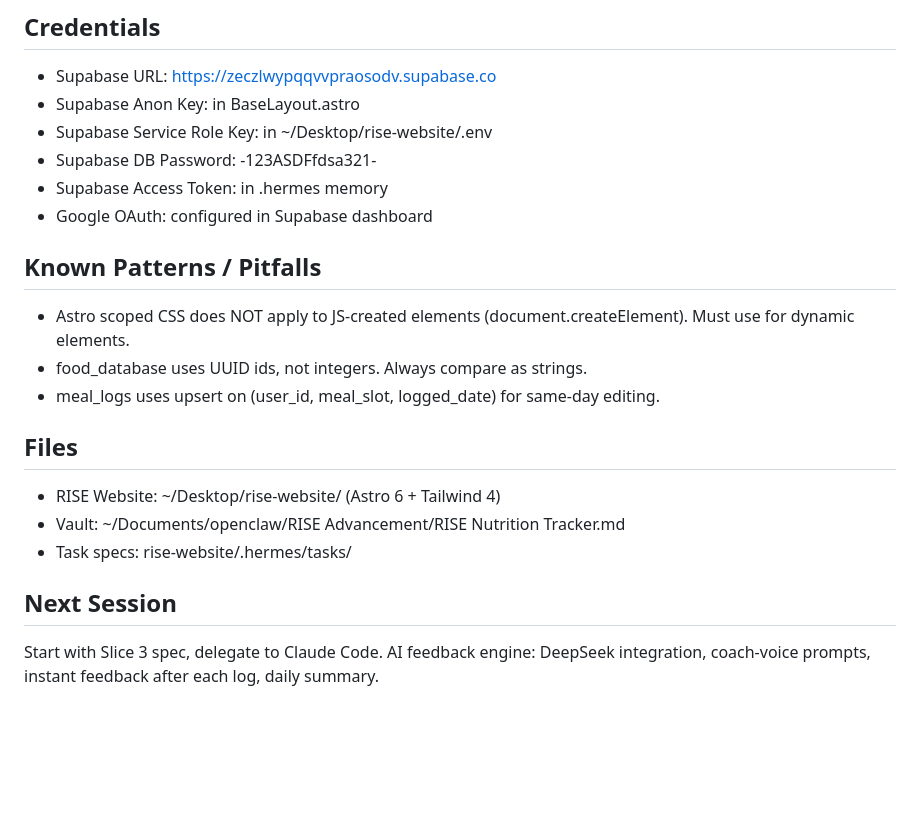
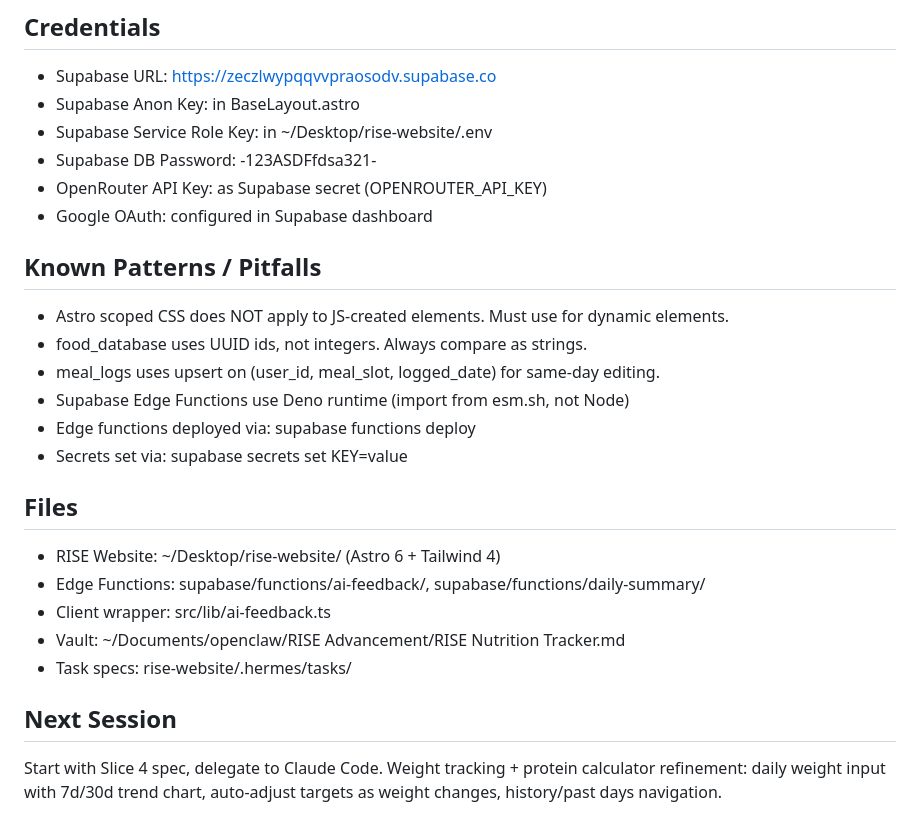
Before and after one commit to marcocyl04-ux/rise-website, a Markdown page: SESSION_STATE.md, the part around one of its changes. Drawn GitHub-style; blank space fills up the shorter version.

```diff
--- a/SESSION_STATE.md
+++ b/SESSION_STATE.md
@@ -55,18 +55,23 @@ Slice 2 COMPLETE + bug fixes. Fully functional meal logging (photo, upload, sear
 - Supabase Anon Key: in BaseLayout.astro
 - Supabase Service Role Key: in ~/Desktop/rise-website/.env
 - Supabase DB Password: -123ASDFfdsa321-
-- Supabase Access Token: in .hermes memory
+- OpenRouter API Key: as Supabase secret (OPENROUTER_API_KEY)
 - Google OAuth: configured in Supabase dashboard
 
 ## Known Patterns / Pitfalls
-- Astro scoped CSS does NOT apply to JS-created elements (document.createElement). Must use <style is:global> for dynamic elements.
+- Astro scoped CSS does NOT apply to JS-created elements. Must use <style is:global> for dynamic elements.
 - food_database uses UUID ids, not integers. Always compare as strings.
 - meal_logs uses upsert on (user_id, meal_slot, logged_date) for same-day editing.
+- Supabase Edge Functions use Deno runtime (import from esm.sh, not Node)
+- Edge functions deployed via: supabase functions deploy <name>
+- Secrets set via: supabase secrets set KEY=value
 
 ## Files
 - RISE Website: ~/Desktop/rise-website/ (Astro 6 + Tailwind 4)
+- Edge Functions: supabase/functions/ai-feedback/, supabase/functions/daily-summary/
+- Client wrapper: src/lib/ai-feedback.ts
 - Vault: ~/Documents/openclaw/RISE Advancement/RISE Nutrition Tracker.md
 - Task specs: rise-website/.hermes/tasks/
 
 ## Next Session
-Start with Slice 3 spec, delegate to Claude Code. AI feedback engine: DeepSeek integration, coach-voice prompts, instant feedback after each log, daily summary.
+Start with Slice 4 spec, delegate to Claude Code. Weight tracking + protein calculator refinement: daily weight input with 7d/30d trend chart, auto-adjust targets as weight changes, history/past days navigation.
```
Also changed, not shown: other parts of SESSION_STATE.md (+17 -17 lines).
